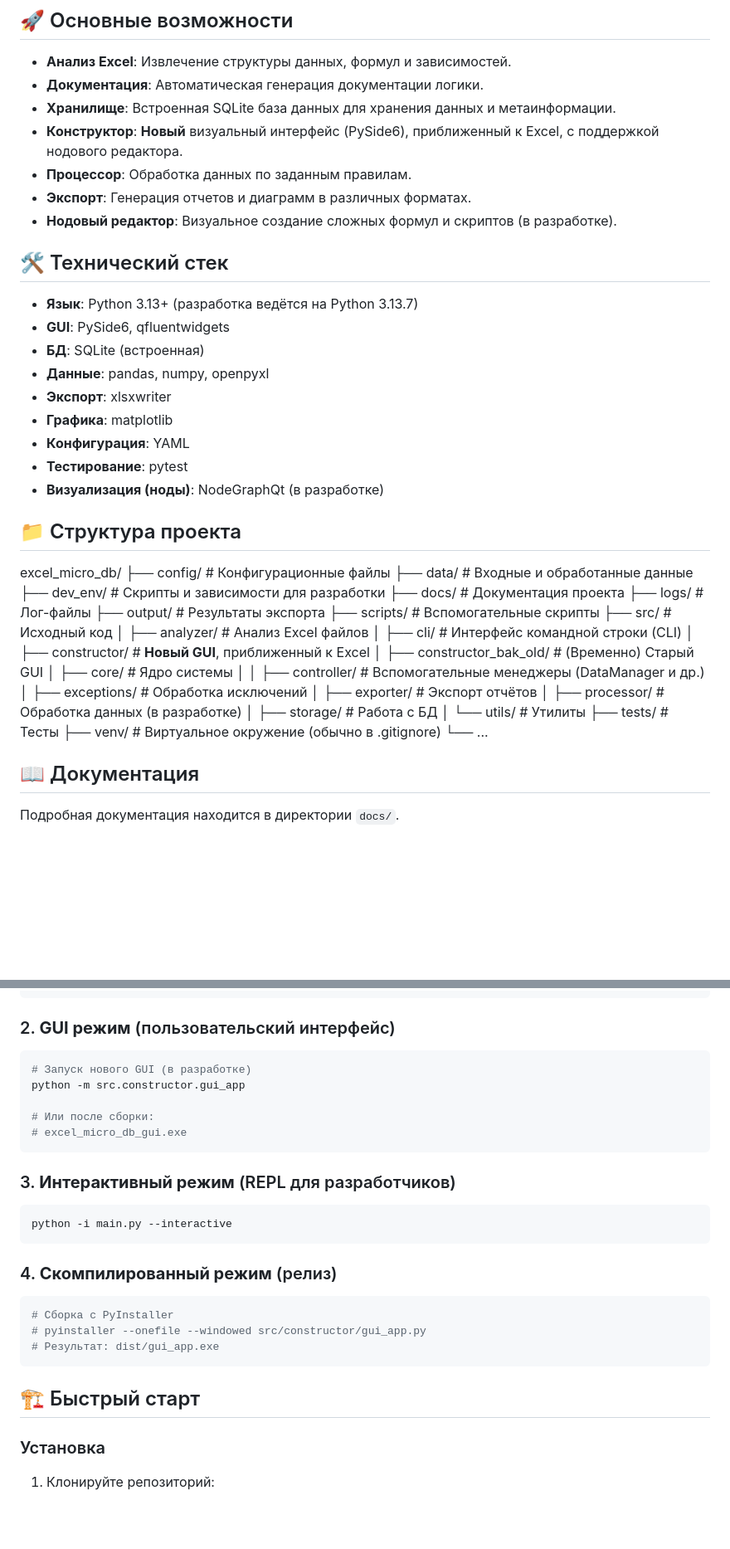
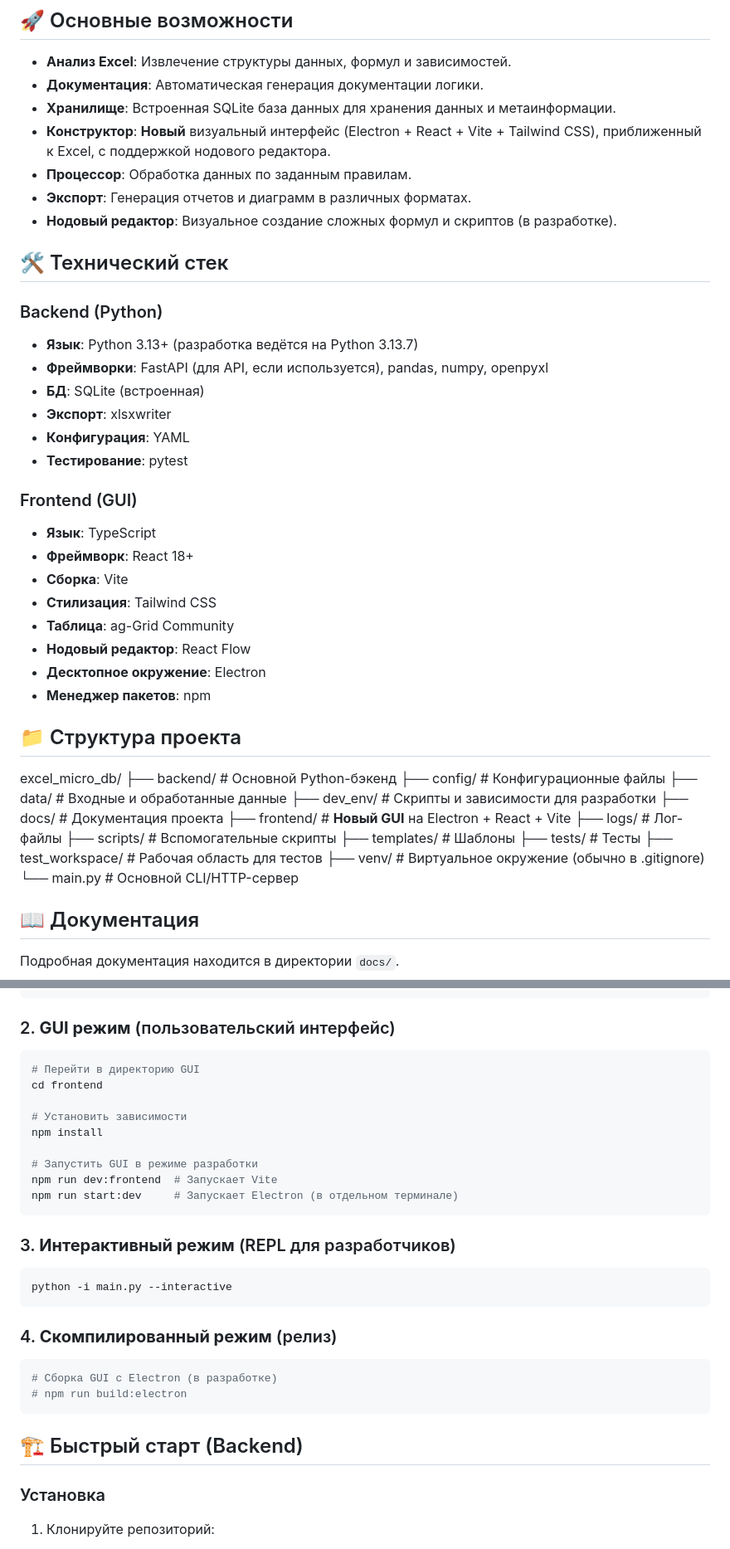
Before and after one commit to IgorPushechnikov/excel_micro_db, a Markdown page: README.md, 2 parts joined by grey strips. Shown: that part at 83% size. Rendered like a GitHub page; blank space fills up the shorter version.

Commit message:
Update README.md
Обновление архитектуры

````diff
--- a/README.md
+++ b/README.md
@@ -20,48 +20,47 @@ Excel Micro DB — это инструмент, который позволяе
 - **Анализ Excel**: Извлечение структуры данных, формул и зависимостей.
 - **Документация**: Автоматическая генерация документации логики.
 - **Хранилище**: Встроенная SQLite база данных для хранения данных и метаинформации.
-- **Конструктор**: **Новый** визуальный интерфейс (PySide6), приближенный к Excel, с поддержкой нодового редактора.
+- **Конструктор**: **Новый** визуальный интерфейс (Electron + React + Vite + Tailwind CSS), приближенный к Excel, с поддержкой нодового редактора.
 - **Процессор**: Обработка данных по заданным правилам.
 - **Экспорт**: Генерация отчетов и диаграмм в различных форматах.
 - **Нодовый редактор**: Визуальное создание сложных формул и скриптов (в разработке).
 
 ## 🛠 Технический стек
 
+### Backend (Python)
 - **Язык**: Python 3.13+ (разработка ведётся на Python 3.13.7)
-- **GUI**: PySide6, qfluentwidgets
+- **Фреймворки**: FastAPI (для API, если используется), pandas, numpy, openpyxl
 - **БД**: SQLite (встроенная)
-- **Данные**: pandas, numpy, openpyxl
 - **Экспорт**: xlsxwriter
-- **Графика**: matplotlib
 - **Конфигурация**: YAML
 - **Тестирование**: pytest
-- **Визуализация (ноды)**: NodeGraphQt (в разработке)
+
+### Frontend (GUI)
+- **Язык**: TypeScript
+- **Фреймворк**: React 18+
+- **Сборка**: Vite
+- **Стилизация**: Tailwind CSS
+- **Таблица**: ag-Grid Community
+- **Нодовый редактор**: React Flow
+- **Десктопное окружение**: Electron
+- **Менеджер пакетов**: npm
 
 ## 📁 Структура проекта
 
 excel_micro_db/
-├── config/          # Конфигурационные файлы
-├── data/            # Входные и обработанные данные
-├── dev_env/         # Скрипты и зависимости для разработки
-├── docs/            # Документация проекта
-├── logs/            # Лог-файлы
-├── output/          # Результаты экспорта
-├── scripts/         # Вспомогательные скрипты
-├── src/             # Исходный код
-│   ├── analyzer/    # Анализ Excel файлов
-│   ├── cli/          # Интерфейс командной строки (CLI)
-│   ├── constructor/  # **Новый GUI**, приближенный к Excel
-│   ├── constructor_bak_old/ # (Временно) Старый GUI
-│   ├── core/        # Ядро системы
-│   │   ├── controller/ # Вспомогательные менеджеры (DataManager и др.)
-│   ├── exceptions/  # Обработка исключений
-│   ├── exporter/    # Экспорт отчётов
-│   ├── processor/   # Обработка данных (в разработке)
-│   ├── storage/     # Работа с БД
-│   └── utils/       # Утилиты
-├── tests/           # Тесты
-├── venv/            # Виртуальное окружение (обычно в .gitignore)
-└── ...
+├── backend/           # Основной Python-бэкенд
+├── config/            # Конфигурационные файлы
+├── data/              # Входные и обработанные данные
+├── dev_env/           # Скрипты и зависимости для разработки
+├── docs/              # Документация проекта
+├── frontend/          # **Новый GUI** на Electron + React + Vite
+├── logs/              # Лог-файлы
+├── scripts/           # Вспомогательные скрипты
+├── templates/         # Шаблоны
+├── tests/             # Тесты
+├── test_workspace/    # Рабочая область для тестов
+├── venv/              # Виртуальное окружение (обычно в .gitignore)
+└── main.py            # Основной CLI/HTTP-сервер
 
 ## 📖 Документация
 
@@ -80,11 +79,15 @@ python main.py --process --config config/batch.yaml
 ### 2. **GUI режим** (пользовательский интерфейс)
 
 ```bash
-# Запуск нового GUI (в разработке)
-python -m src.constructor.gui_app
+# Перейти в директорию GUI
+cd frontend
 
-# Или после сборки:
-# excel_micro_db_gui.exe
+# Установить зависимости
+npm install
+
+# Запустить GUI в режиме разработки
+npm run dev:frontend  # Запускает Vite
+npm run start:dev     # Запускает Electron (в отдельном терминале)
 ```
 
 ### 3. **Интерактивный режим** (REPL для разработчиков)
@@ -96,12 +99,11 @@ python -i main.py --interactive
 ### 4. **Скомпилированный режим** (релиз)
 
 ```bash
-# Сборка с PyInstaller
-# pyinstaller --onefile --windowed src/constructor/gui_app.py
-# Результат: dist/gui_app.exe
+# Сборка GUI с Electron (в разработке)
+# npm run build:electron
 ```
 
-## 🏗️ Быстрый старт
+## 🏗️ Быстрый старт (Backend)
 
 ### Установка
 
````
Also changed, not shown: other parts of README.md (+8 -1 lines).
